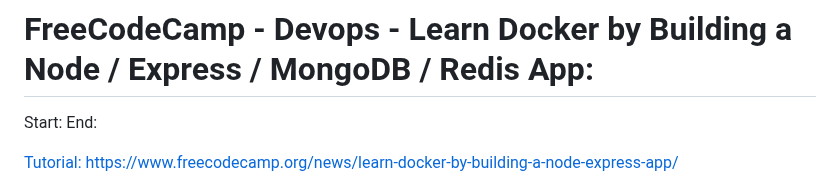
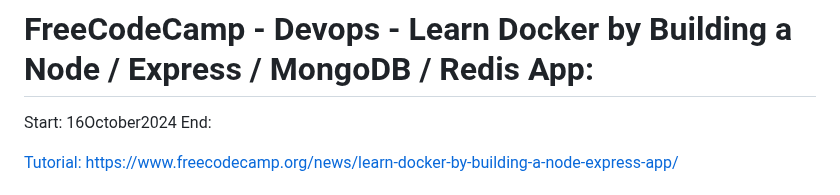
Before and after one commit to evilusean/CourseraGoogleFCC, a Markdown page: README.md, the part around the change. Rendered like a GitHub page.

```diff
--- a/README.md
+++ b/README.md
@@ -1,5 +1,5 @@
 # FreeCodeCamp - Devops - Learn Docker by Building a Node / Express / MongoDB / Redis App:
-Start: </br>
+Start: 16October2024</br>
 End: </br>
 
 [Tutorial:](https://www.youtube.com/watch?v=9zUHg7xjIqQ&ab_channel=freeCodeCamp.org) [https://www.freecodecamp.org/news/learn-docker-by-building-a-node-express-app/](https://www.freecodecamp.org/news/learn-docker-by-building-a-node-express-app/)</br>
```
